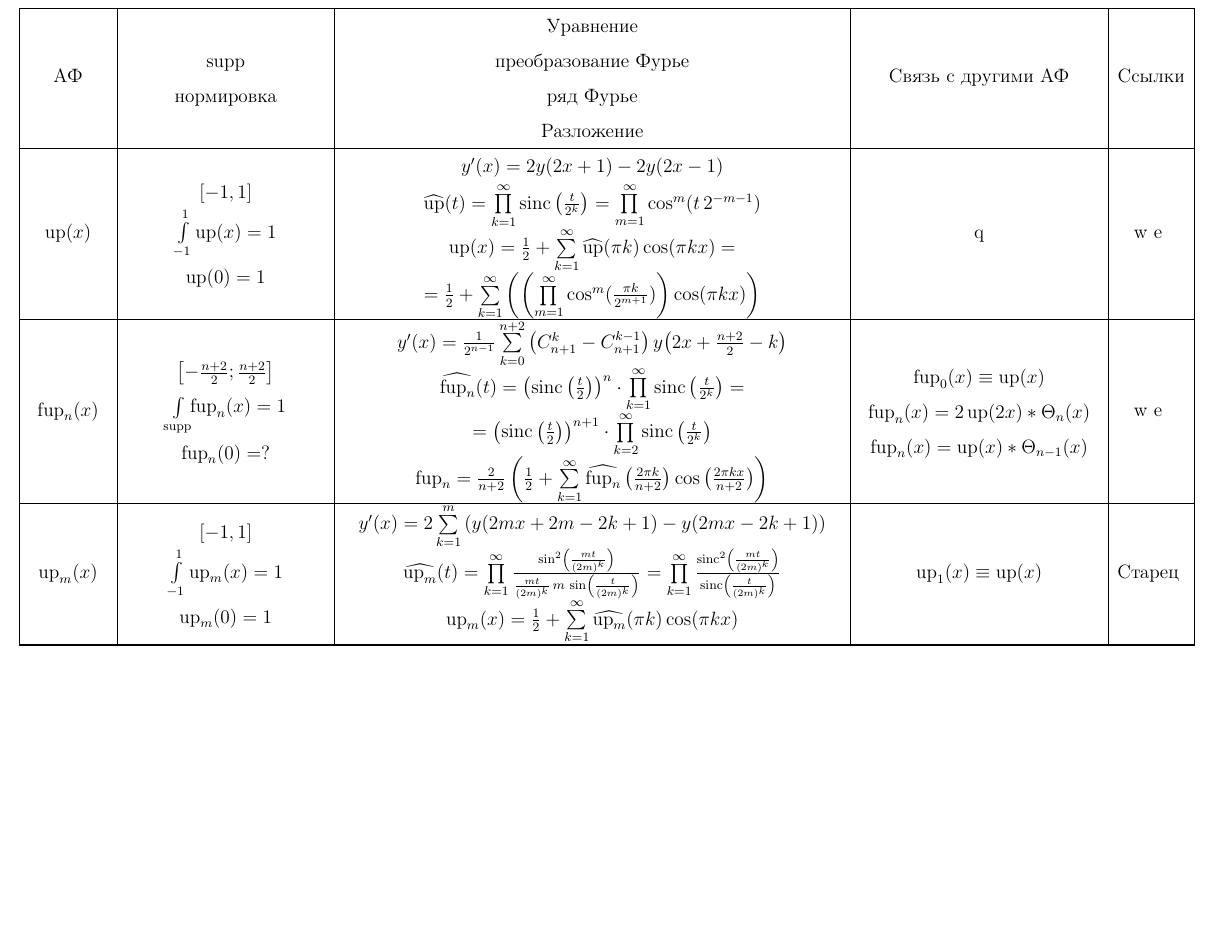
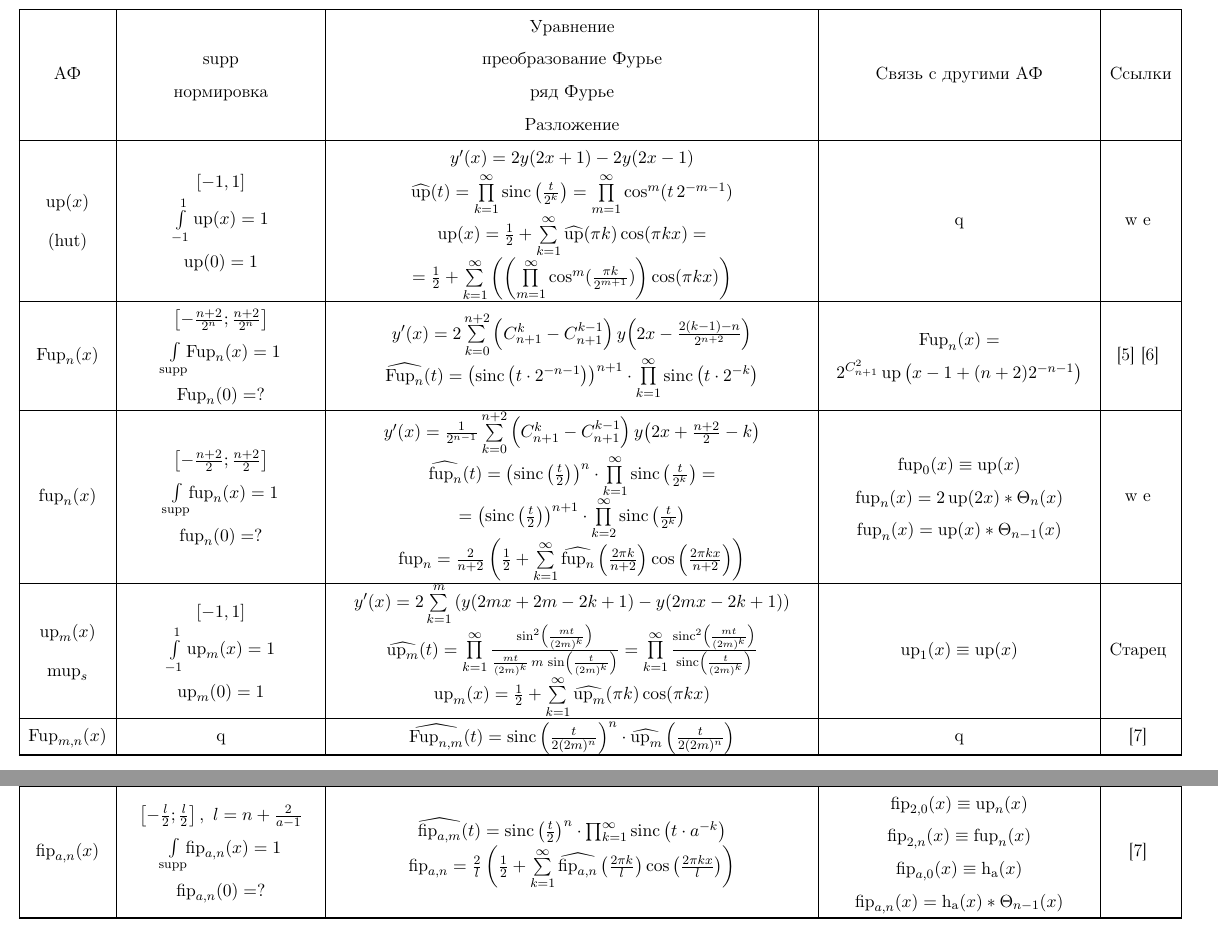
Before and after one commit to olekravchenko/AFs, a LaTeX document (af_table/af_table.tex, which reads af_table/src/Fup_n_basis.tex, af_table/src/Fupm_n_basis.tex, af_table/src/fip_a_n.tex): part of page 1 of 5 before the commit and two parts of pages 1 and 2 of 5 after it, the two joined at a grey line, cut so that both start at the same text, the shorter picture padded with empty space. Compiled offline with pdfLaTeX; the source files are stored in an older character set and shown here as Unicode.

Commit message:
AFs table was updated
Some AFs like fip, fp, Fup_n, Fup_{n,m} were added

```diff
--- a/af_table/af_table.tex
+++ b/af_table/af_table.tex
@@ -1,4 +1,4 @@
-\documentclass[12pt,landscape]{article}   %12pt
+\documentclass[11pt,landscape]{article}   %12pt
 \usepackage{graphicx}
 %\usepackage[dvips]{graphicx}
 \usepackage[dvips,paperwidth=28.5cm,paperheight=20.5cm,width=25cm,height=18cm,centering]{geometry}
@@ -15,9 +15,13 @@
 \DeclareMathOperator{\up}{up}
 \DeclareMathOperator{\afcup}{cup}
 \DeclareMathOperator{\fup}{fup}
+\DeclareMathOperator{\Fup}{Fup}
+\DeclareMathOperator{\fp}{fp}
+\DeclareMathOperator{\ha}{h_a}
+\DeclareMathOperator{\fip}{fip}
+\DeclareMathOperator{\mup}{mup}
 \DeclareMathOperator{\eup}{eup}
 \DeclareMathOperator{\g}{g}
-\DeclareMathOperator{\Fup}{Fup}
 \DeclareMathOperator{\HilbergsHut}{hut}
 \DeclareMathOperator{\supp}{supp}
 \textwidth=25cm
@@ -91,10 +95,19 @@ $\begin{array}{c}
 \input{src/up.tex}
 \tabularnewline
 \hline
+\input{src/Fup_n_basis.tex}
+\tabularnewline
+\hline
 \input{src/fup_n.tex}
 \tabularnewline
 \hline
 \input{src/up_m.tex}
+\tabularnewline
+\hline
+\input{src/Fupm_n_basis.tex}
+\tabularnewline
+\hline
+\input{src/fp_mn.tex}
 \tabularnewline
 \hline
 \input{src/pi_m.tex}
--- /dev/null
+++ b/af_table/src/Fup_n_basis.tex
@@ -0,0 +1,31 @@
+$\Fup_n(x)$&
+$\begin {array}{c}
+\left[-\frac{n+2}{2^n};\frac{n+2}{2^n}\right]\\
+\int\limits_{\supp}\!\!\Fup_n(x)=1\\
+\Fup_n(0)=?
+\end {array}$ &
+$\begin {array}{c}
+y'(x)=2\sum\limits_{k=0}^{n+2}\left(C_{n+1}^{k}-C_{n+1}^{k-1}\right)
+y\!\left(2x-\frac{2(k-1)-n}{2^{n+2}}\right)\\
+\widehat{\Fup_n}(t)=
+\left(\sinc\left(t\cdot2^{-n-1}\right)\right)^{n+1}\cdot\prod
+\limits_{k=1}^{\infty}\sinc\left(t\cdot2^{-k}\right)%\\
+%\fup_n=\frac{2}{n+2}\left(\frac{1}{2}+\sum\limits_{k=1}^{\infty}\widehat{\fup_n}\left(\frac{2\pi k}{n+2}\right)\cos\left(\frac{2\pi kx}{n+2}\right)\right)
+\end{array}$
+&
+$
+\begin{array}{c}
+\Fup_n(x) = \\2^{C_{n+1}^2}\up{\left(x-1+(n+2)2^{-n-1}\right)}
+\end{array}
+$
+%$\begin {array}{c}
+%\fup_0(x)\equiv\up(x)\\
+%\fup_n(x)=2\up(2x)*\Theta_n(x)\\
+%\fup_n(x)=\up(x)*\Theta_{n-1}(x)
+%\end{array}$
+& \cite{Got99} \cite{Ba08}
+
+%$\up(x)=\frac{1}{2\pi}\int\limits_{-\infty}^{\infty}e^{itx}\prod\limits_{k=1}^{\infty}\frac{\sin(t\,2^{-k})}{t\,2^{-k}}dt$\\
+
+%$\widehat{\up}(t)=\prod\limits_{k=1}^{\infty}\frac{\sin(t\,2^{-k})}{t\,2^{-k}}=\prod\limits_{k=1}^{\infty}{\sinc(t\,2^{-k})}=\prod\limits_{m=1}^{\infty}{\cos^m(t\,2^{-m-1})}$  Книга про антенны стр 37.\quad $\sinc(x)=\prod\limits_{k=1}^{\infty}\cos(2^{-k}x)$ зеленая кн. стр 23\\
+%Тогда $\up(x)=\frac{1}{2}+\sum\limits_{k=0}^{\infty}\widehat{\up}(\pi k)\cos(\pi k x)=\frac{1}{2}+\sum\limits_{k=0}^{\infty}\left(\left(\prod\limits_{m=1}^{\infty}{\cos^m(\frac{\pi k}{2^{m+1}})}\right)\cos(\pi k x)\right)$.
--- /dev/null
+++ b/af_table/src/Fupm_n_basis.tex
@@ -0,0 +1,21 @@
+$\Fup_{m,n}(x)$&
+q &
+$\begin {array}{c}
+\widehat{\Fup_{n,m}}(t)=
+\sinc{\left(\frac{t}{2(2m)^n}\right)}^{n}\cdot
+\widehat{\up_m}\left(\frac{t}{2(2m)^n}\right)%\\
+%\fup_n=\frac{2}{n+2}\left(\frac{1}{2}+\sum\limits_{k=1}^{\infty}\widehat{\fup_n}\left(\frac{2\pi k}{n+2}\right)\cos\left(\frac{2\pi kx}{n+2}\right)\right)
+\end{array}$
+&
+q
+%$\begin {array}{c}
+%\fup_0(x)\equiv\up(x)\\
+%\fup_n(x)=2\up(2x)*\Theta_n(x)\\
+%\fup_n(x)=\up(x)*\Theta_{n-1}(x)
+%\end{array}$
+& \cite{Br18}
+
+%$\up(x)=\frac{1}{2\pi}\int\limits_{-\infty}^{\infty}e^{itx}\prod\limits_{k=1}^{\infty}\frac{\sin(t\,2^{-k})}{t\,2^{-k}}dt$\\
+
+%$\widehat{\up}(t)=\prod\limits_{k=1}^{\infty}\frac{\sin(t\,2^{-k})}{t\,2^{-k}}=\prod\limits_{k=1}^{\infty}{\sinc(t\,2^{-k})}=\prod\limits_{m=1}^{\infty}{\cos^m(t\,2^{-m-1})}$  Книга про антенны стр 37.\quad $\sinc(x)=\prod\limits_{k=1}^{\infty}\cos(2^{-k}x)$ зеленая кн. стр 23\\
+%Тогда $\up(x)=\frac{1}{2}+\sum\limits_{k=0}^{\infty}\widehat{\up}(\pi k)\cos(\pi k x)=\frac{1}{2}+\sum\limits_{k=0}^{\infty}\left(\left(\prod\limits_{m=1}^{\infty}{\cos^m(\frac{\pi k}{2^{m+1}})}\right)\cos(\pi k x)\right)$.
--- /dev/null
+++ b/af_table/src/fip_a_n.tex
@@ -0,0 +1,33 @@
+$\fip_{a,n}(x)$&
+$\begin {array}{c}
+\left[-\frac{l}{2};\frac{l}{2}\right],~
+l=n+\frac{2}{a-1}\\
+\int\limits_{\supp}\!\!\fip_{a,n}(x)=1\\
+\fip_{a,n}(0)=?
+\end {array}$&
+$\begin {array}{c}
+\widehat{\fip_{a,m}}(t)=
+\sinc{\left(\frac{t}{2}\right)}^n\cdot
+\prod_{k=1}^{\infty}\sinc{\left(t\cdot a^{-k}\right)}\\
+\fip_{a,n}=
+\frac{2}{l}\left(
+\frac{1}{2}+
+\sum\limits_{k=1}^{\infty}\widehat{\fip_{a,n}}\left(\frac{2\pi k}{l}\right)\cos\left(\frac{2\pi kx}{l}\right)
+\right)
+\end{array}$
+&
+$
+\begin {array}{c}
+\fip_{2,0}(x)\equiv\up_n(x)\\
+\fip_{2,n}(x)\equiv\fup_n(x)\\
+\fip_{a,0}(x)\equiv\ha(x)\\
+\fip_{a,n}(x) = \ha(x)\ast\Theta_{n-1}(x)
+\end{array}$
+&
+
+\cite{Br18}
+
+%$\up(x)=\frac{1}{2\pi}\int\limits_{-\infty}^{\infty}e^{itx}\prod\limits_{k=1}^{\infty}\frac{\sin(t\,2^{-k})}{t\,2^{-k}}dt$\\
+
+%$\widehat{\up}(t)=\prod\limits_{k=1}^{\infty}\frac{\sin(t\,2^{-k})}{t\,2^{-k}}=\prod\limits_{k=1}^{\infty}{\sinc(t\,2^{-k})}=\prod\limits_{m=1}^{\infty}{\cos^m(t\,2^{-m-1})}$  Книга про антенны стр 37.\quad $\sinc(x)=\prod\limits_{k=1}^{\infty}\cos(2^{-k}x)$ зеленая кн. стр 23\\
+%Тогда $\up(x)=\frac{1}{2}+\sum\limits_{k=0}^{\infty}\widehat{\up}(\pi k)\cos(\pi k x)=\frac{1}{2}+\sum\limits_{k=0}^{\infty}\left(\left(\prod\limits_{m=1}^{\infty}{\cos^m(\frac{\pi k}{2^{m+1}})}\right)\cos(\pi k x)\right)$.
--- a/af_table/src/up.tex
+++ b/af_table/src/up.tex
@@ -1,4 +1,6 @@
-$\up(x)$&
+$\begin{array}{c}
+\up(x)\\[4pt] (\HilbergsHut)
+\end{array}$&
 $\begin {array}{c}
 \left[-1,1\right]\\
 \int\limits_{-1}^1\up(x)=1\\
--- a/af_table/src/up_m.tex
+++ b/af_table/src/up_m.tex
@@ -1,4 +1,8 @@
-$\up_m(x)$&
+$\begin{array}{c}
+\up_m(x) \\[4pt]
+\mup_s
+\end{array}
+$&
 $\begin {array}{c}
 \left[-1,1\right]\\
 \int\limits_{-1}^1\up_m(x)=1\\
```
Also changed, not shown: af_table/src/b-spline.tex (+3 -1 lines), af_table/src/fp_mn.tex (added, +29 -0 lines), af_table/af_table.pdf, af_table/ref/basarab2008_appendix_4.pdf (added), af_table/ref/brysina2012.pdf (added), af_table/ref/brysina2018a.pdf (added), af_table/ref/brysina2018b.pdf (added), af_table/ref/gotovac1999.pdf (added), af_table/ref/konovalov2019.pdf (added), af_table/af_table.tex (13 more changed lines), 9 other files.
